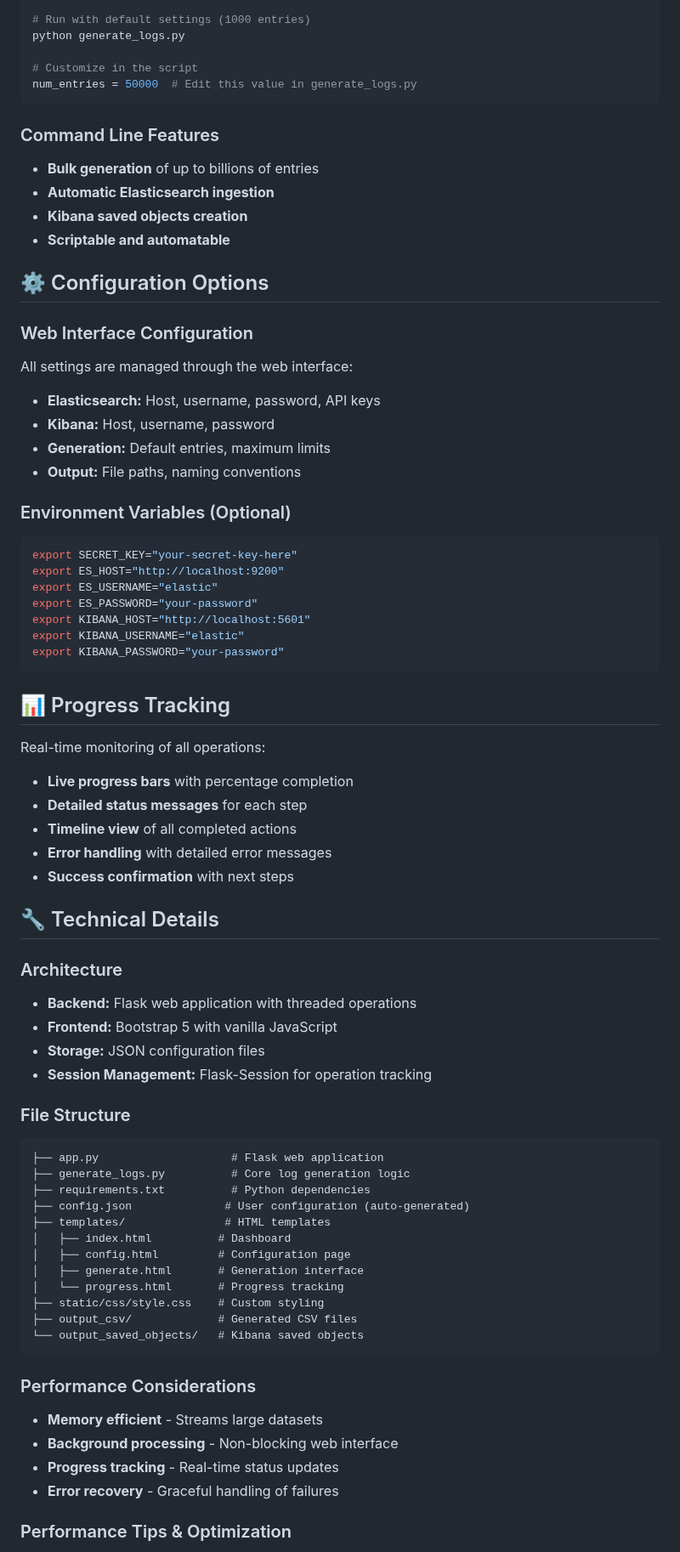
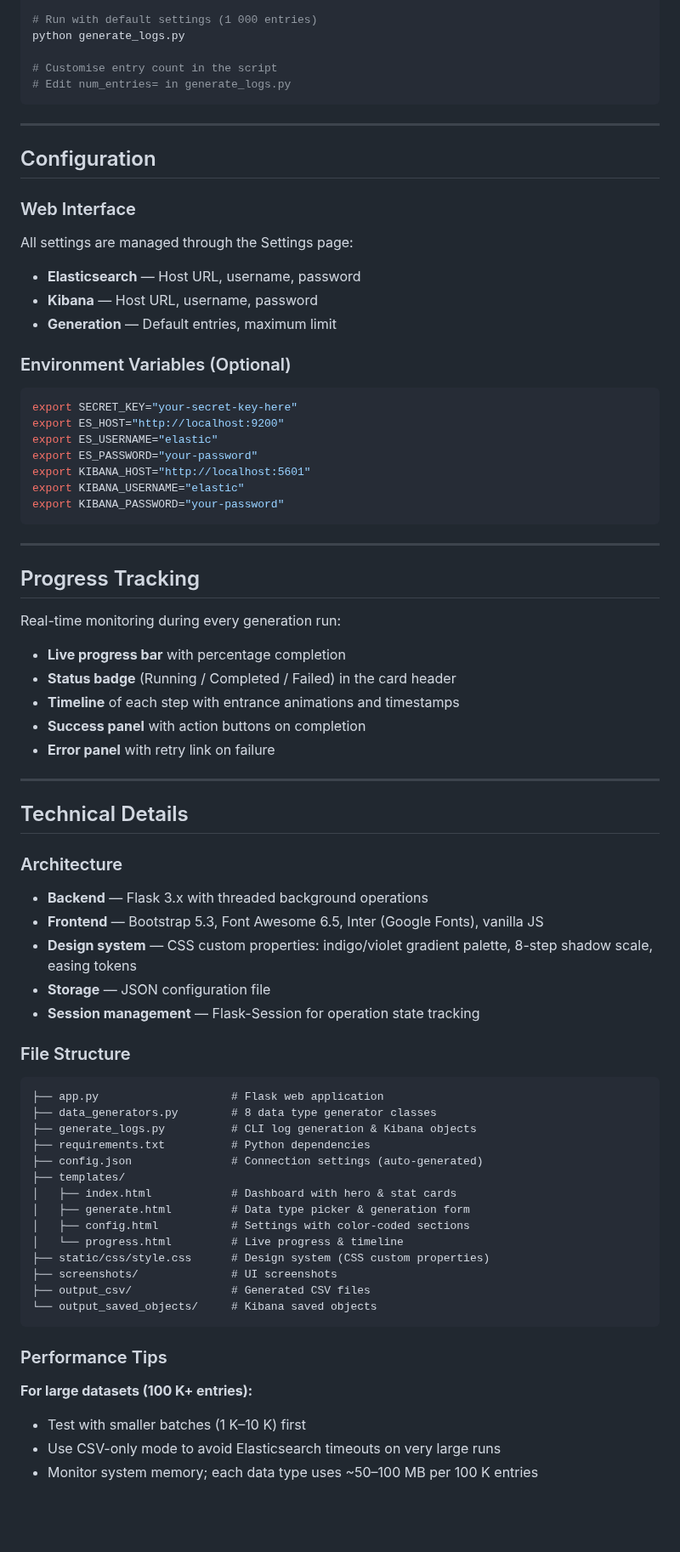
Before and after one commit to ninoslavmiskovic/log-data-generator, a Markdown page: README.md, the part around one of its changes. Shown at 85% size. Drawn GitHub-style; blank space fills up the shorter version.

````diff
--- a/README.md
+++ b/README.md
@@ -299,27 +261,22 @@ For automation and scripting, the original command-line interface is still avail
 source venv/bin/activate
 
-# Run with default settings (1000 entries)
+# Run with default settings (1 000 entries)
 python generate_logs.py
 
-# Customize in the script
-num_entries = 50000  # Edit this value in generate_logs.py
+# Customise entry count in the script
+# Edit num_entries= in generate_logs.py
 ```
 
-### Command Line Features
-- **Bulk generation** of up to billions of entries
-- **Automatic Elasticsearch ingestion**
-- **Kibana saved objects creation**
-- **Scriptable and automatable**
+---
 
-## ⚙️ Configuration Options
+## Configuration
 
-### Web Interface Configuration
-All settings are managed through the web interface:
+### Web Interface
+All settings are managed through the Settings page:
 
-- **Elasticsearch:** Host, username, password, API keys
-- **Kibana:** Host, username, password
-- **Generation:** Default entries, maximum limits
-- **Output:** File paths, naming conventions
+- **Elasticsearch** — Host URL, username, password
+- **Kibana** — Host URL, username, password
+- **Generation** — Default entries, maximum limit
 
 ### Environment Variables (Optional)
 ```bash
@@ -332,46 +289,53 @@ export KIBANA_USERNAME="elastic"
 export KIBANA_PASSWORD="your-password"
 ```
 
-## 📊 Progress Tracking
+---
 
-Real-time monitoring of all operations:
+## Progress Tracking
 
-- **Live progress bars** with percentage completion
-- **Detailed status messages** for each step
-- **Timeline view** of all completed actions
-- **Error handling** with detailed error messages
-- **Success confirmation** with next steps
+Real-time monitoring during every generation run:
 
+- **Live progress bar** with percentage completion
+- **Status badge** (Running / Completed / Failed) in the card header
+- **Timeline** of each step with entrance animations and timestamps
+- **Success panel** with action buttons on completion
+- **Error panel** with retry link on failure
 
-## 🔧 Technical Details
+---
+
+## Technical Details
 
 ### Architecture
-- **Backend:** Flask web application with threaded operations
-- **Frontend:** Bootstrap 5 with vanilla JavaScript
-- **Storage:** JSON configuration files
-- **Session Management:** Flask-Session for operation tracking
+
+- **Backend** — Flask 3.x with threaded background operations
+- **Frontend** — Bootstrap 5.3, Font Awesome 6.5, Inter (Google Fonts), vanilla JS
+- **Design system** — CSS custom properties: indigo/violet gradient palette, 8-step shadow scale, easing tokens
+- **Storage** — JSON configuration file
+- **Session management** — Flask-Session for operation state tracking
 
 ### File Structure
+
 ```
 ├── app.py                    # Flask web application
-├── generate_logs.py          # Core log generation logic
+├── data_generators.py        # 8 data type generator classes
+├── generate_logs.py          # CLI log generation & Kibana objects
 ├── requirements.txt          # Python dependencies
-├── config.json              # User configuration (auto-generated)
-├── templates/               # HTML templates
-│   ├── index.html          # Dashboard
-│   ├── config.html         # Configuration page
-│   ├── generate.html       # Generation interface
-│   └── progress.html       # Progress tracking
-├── static/css/style.css    # Custom styling
-├── output_csv/             # Generated CSV files
-└── output_saved_objects/   # Kibana saved objects
+├── config.json               # Connection settings (auto-generated)
+├── templates/
+│   ├── index.html            # Dashboard with hero & stat cards
+│   ├── generate.html         # Data type picker & generation form
+│   ├── config.html           # Settings with color-coded sections
+│   └── progress.html         # Live progress & timeline
+├── static/css/style.css      # Design system (CSS custom properties)
+├── screenshots/              # UI screenshots
+├── output_csv/               # Generated CSV files
+└── output_saved_objects/     # Kibana saved objects
 ```
 
-### Performance Considerations
-- **Memory efficient** - Streams large datasets
-- **Background processing** - Non-blocking web interface
-- **Progress tracking** - Real-time status updates
-- **Error recovery** - Graceful handling of failures
+### Performance Tips
 
-### Performance Tips & Optimization
+**For large datasets (100 K+ entries):**
+- Test with smaller batches (1 K–10 K) first
+- Use CSV-only mode to avoid Elasticsearch timeouts on very large runs
+- Monitor system memory; each data type uses ~50–100 MB per 100 K entries
 
````
Also changed, not shown: other parts of README.md (+186 -279 lines), screenshots/config.png (added), screenshots/dashboard.png (added), screenshots/generate.png (added).
